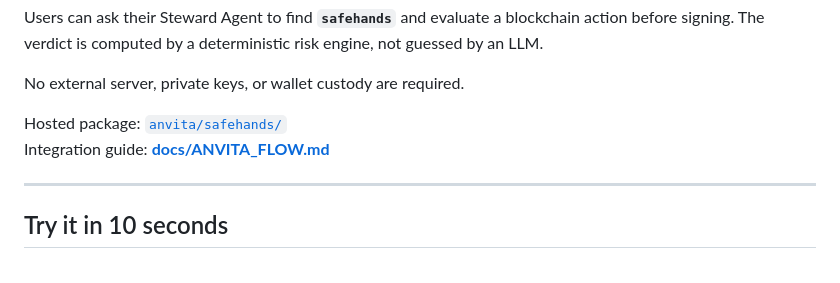
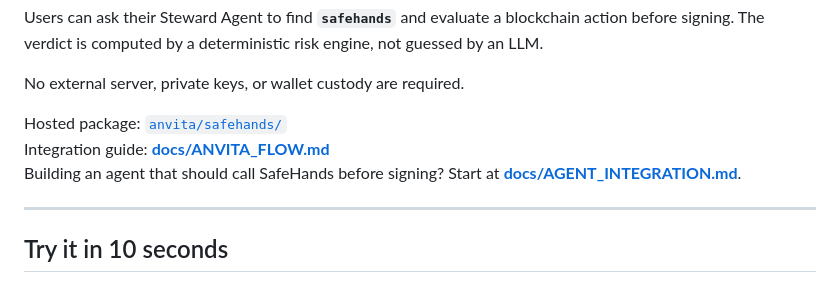
Before and after one commit to SZtch/safehands-pharos, a Markdown page: README.md, the part around the change. Drawn GitHub-style.

```diff
--- a/README.md
+++ b/README.md
@@ -43,6 +43,7 @@ No external server, private keys, or wallet custody are required.
 
 Hosted package: [`anvita/safehands/`](anvita/safehands/)
 Integration guide: **[docs/ANVITA_FLOW.md](docs/ANVITA_FLOW.md)**
+Building an agent that should call SafeHands before signing? Start at **[docs/AGENT_INTEGRATION.md](docs/AGENT_INTEGRATION.md)**.
 
 ---
 ## Try it in 10 seconds
```
Also changed, not shown: docs/AGENT_INTEGRATION.md (added, +61 -0 lines), docs/INDEX.md (+1 -0 lines).
